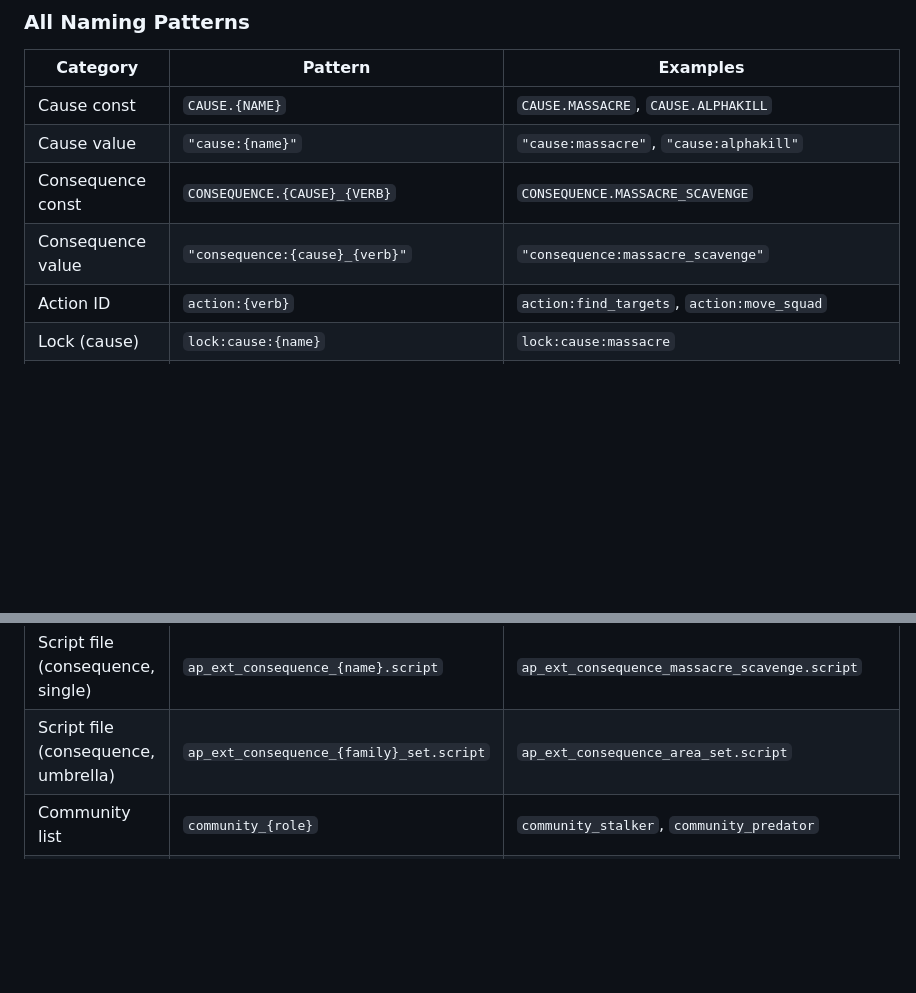
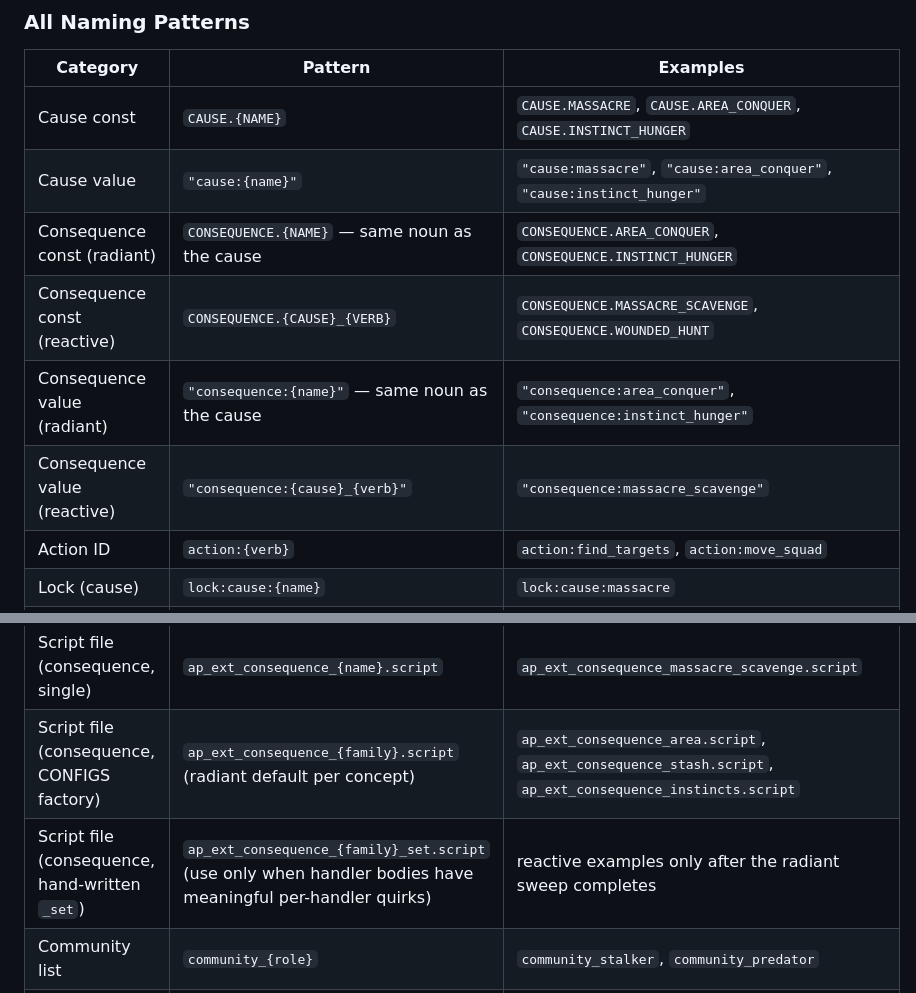
Before and after one commit to damiansirbu-stalker/AlifePlus, a Markdown page: doc/conventions.md, 2 parts joined by grey strips. Rendered like a GitHub page; blank space fills up the shorter version.

```diff
--- a/doc/conventions.md
+++ b/doc/conventions.md
@@ -58,10 +46,12 @@ The underscore is the structural separator between cause and verb in the consequ
 
 | Category | Pattern | Examples |
 |----------|---------|----------|
-| Cause const | `CAUSE.{NAME}` | `CAUSE.MASSACRE`, `CAUSE.ALPHAKILL` |
-| Cause value | `"cause:{name}"` | `"cause:massacre"`, `"cause:alphakill"` |
-| Consequence const | `CONSEQUENCE.{CAUSE}_{VERB}` | `CONSEQUENCE.MASSACRE_SCAVENGE` |
-| Consequence value | `"consequence:{cause}_{verb}"` | `"consequence:massacre_scavenge"` |
+| Cause const | `CAUSE.{NAME}` | `CAUSE.MASSACRE`, `CAUSE.AREA_CONQUER`, `CAUSE.INSTINCT_HUNGER` |
+| Cause value | `"cause:{name}"` | `"cause:massacre"`, `"cause:area_conquer"`, `"cause:instinct_hunger"` |
+| Consequence const (radiant) | `CONSEQUENCE.{NAME}` — same noun as the cause | `CONSEQUENCE.AREA_CONQUER`, `CONSEQUENCE.INSTINCT_HUNGER` |
+| Consequence const (reactive) | `CONSEQUENCE.{CAUSE}_{VERB}` | `CONSEQUENCE.MASSACRE_SCAVENGE`, `CONSEQUENCE.WOUNDED_HUNT` |
+| Consequence value (radiant) | `"consequence:{name}"` — same noun as the cause | `"consequence:area_conquer"`, `"consequence:instinct_hunger"` |
+| Consequence value (reactive) | `"consequence:{cause}_{verb}"` | `"consequence:massacre_scavenge"` |
 | Action ID | `action:{verb}` | `action:find_targets`, `action:move_squad` |
 | Lock (cause) | `lock:cause:{name}` | `lock:cause:massacre` |
 | Lock (consequence) | `lock:consequence:{name}` | `lock:consequence:massacre_scavenge` |
@@ -75,7 +65,8 @@ The underscore is the structural separator between cause and verb in the consequ
 | MCM consequence window | `consequence_window_{setting}` | `consequence_window_max_events` |
 | Script file (cause) | `ap_ext_cause_{family}.script` | `ap_ext_cause_massacre.script`, `ap_ext_cause_area.script` (umbrella) |
 | Script file (consequence, single) | `ap_ext_consequence_{name}.script` | `ap_ext_consequence_massacre_scavenge.script` |
-| Script file (consequence, umbrella) | `ap_ext_consequence_{family}_set.script` | `ap_ext_consequence_area_set.script` |
+| Script file (consequence, CONFIGS factory) | `ap_ext_consequence_{family}.script` (radiant default per concept) | `ap_ext_consequence_area.script`, `ap_ext_consequence_stash.script`, `ap_ext_consequence_instincts.script` |
+| Script file (consequence, hand-written `_set`) | `ap_ext_consequence_{family}_set.script` (use only when handler bodies have meaningful per-handler quirks) | reactive examples only after the radiant sweep completes |
 | Community list | `community_{role}` | `community_stalker`, `community_predator` |
 | Log prefix (cause) | `CAUSE.{NAME}` | `CAUSE.MASSACRE` |
 | Log prefix (consequence) | `CONSEQUENCE.{NAME}` | `CONSEQUENCE.MASSACRE_SCAVENGE` |
```
Also changed, not shown: other parts of doc/conventions.md (+26 -38 lines).
